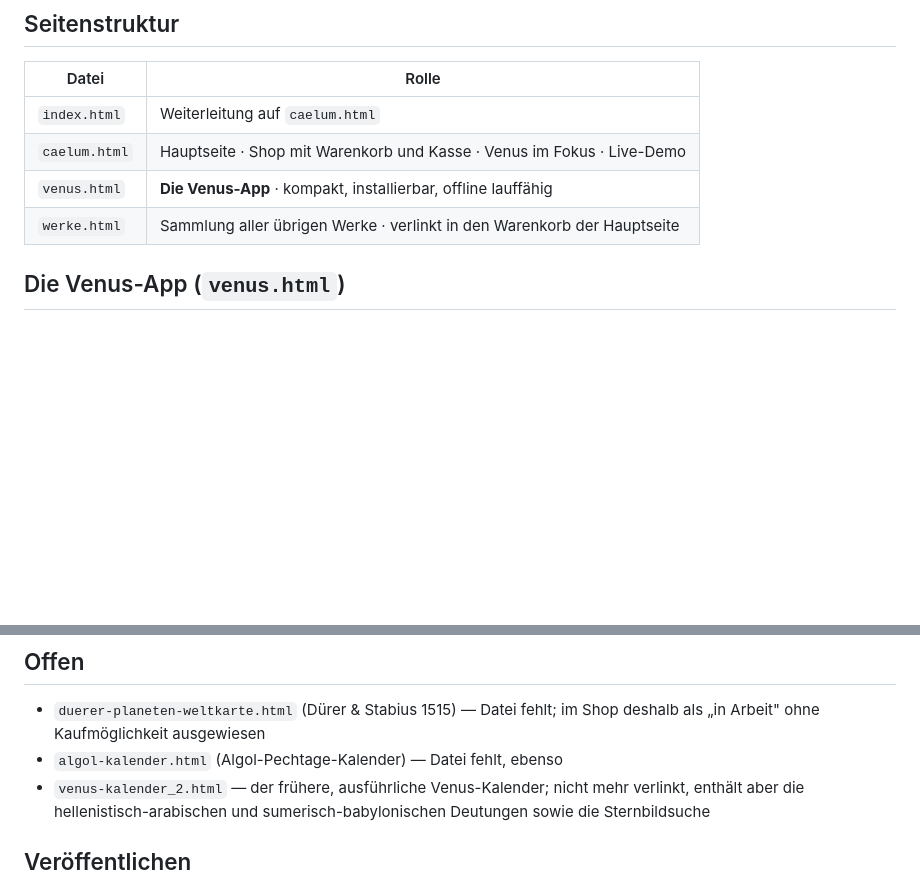
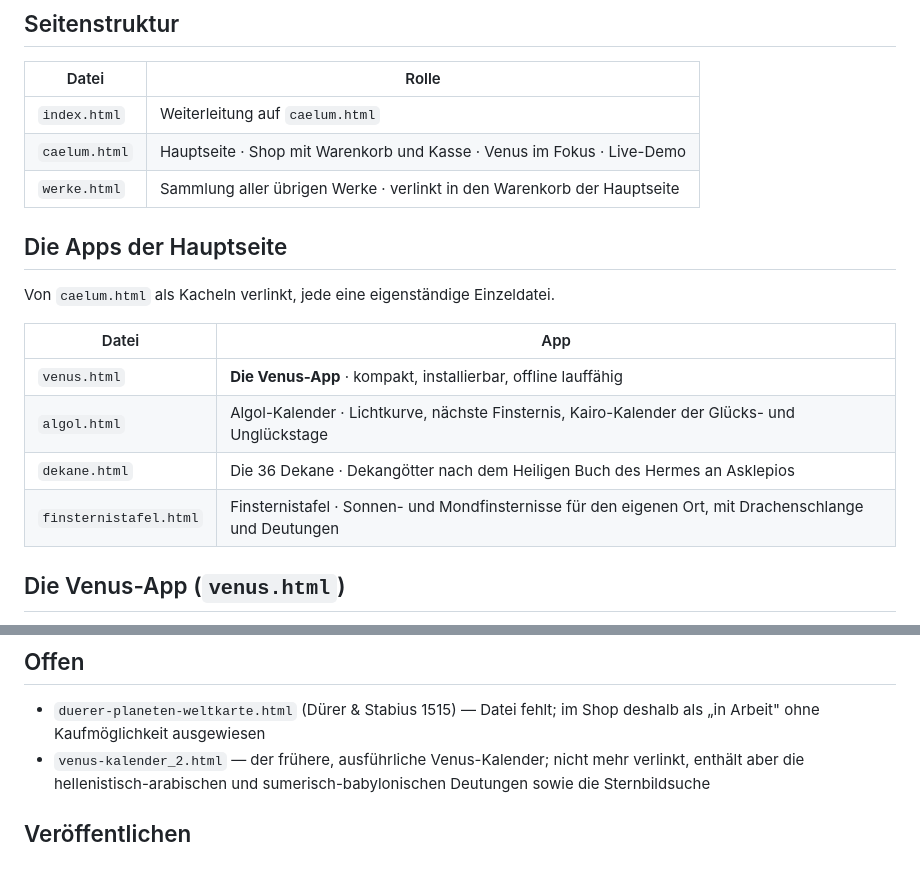
Before and after one commit to AbuElia81/caelum, a Markdown page: README.md, 2 parts joined by grey strips. Drawn GitHub-style; blank space fills up the shorter version.

Commit message:
README auf den aktuellen Stand gebracht
Algol, Dekane und Finsternistafel als Apps der Hauptseite aufgeführt; sie
standen noch unter "Offen" als fehlende Dateien.

Co-Authored-By: Claude Opus 5 <noreply@anthropic.com>

```diff
--- a/README.md
+++ b/README.md
@@ -8,8 +8,18 @@ Live: **https://abuelia81.github.io/caelum/**
 |-------|-------|
 | `index.html` | Weiterleitung auf `caelum.html` |
 | `caelum.html` | Hauptseite · Shop mit Warenkorb und Kasse · Venus im Fokus · Live-Demo |
+| `werke.html` | Sammlung aller übrigen Werke · verlinkt in den Warenkorb der Hauptseite |
+
+## Die Apps der Hauptseite
+
+Von `caelum.html` als Kacheln verlinkt, jede eine eigenständige Einzeldatei.
+
+| Datei | App |
+|-------|-----|
 | `venus.html` | **Die Venus-App** · kompakt, installierbar, offline lauffähig |
-| `werke.html` | Sammlung aller übrigen Werke · verlinkt in den Warenkorb der Hauptseite |
+| `algol.html` | Algol-Kalender · Lichtkurve, nächste Finsternis, Kairo-Kalender der Glücks- und Unglückstage |
+| `dekane.html` | Die 36 Dekane · Dekangötter nach dem Heiligen Buch des Hermes an Asklepios |
+| `finsternistafel.html` | Finsternistafel · Sonnen- und Mondfinsternisse für den eigenen Ort, mit Drachenschlange und Deutungen |
 
 ## Die Venus-App (`venus.html`)
 
@@ -62,7 +72,6 @@ Als einzeln heruntergeladene Datei entfällt das, die Berechnungen laufen trotzd
 
 - `duerer-planeten-weltkarte.html` (Dürer & Stabius 1515) — Datei fehlt; im Shop
   deshalb als „in Arbeit" ohne Kaufmöglichkeit ausgewiesen
-- `algol-kalender.html` (Algol-Pechtage-Kalender) — Datei fehlt, ebenso
 - `venus-kalender_2.html` — der frühere, ausführliche Venus-Kalender; nicht mehr
   verlinkt, enthält aber die hellenistisch-arabischen und sumerisch-babylonischen
   Deutungen sowie die Sternbildsuche
```
